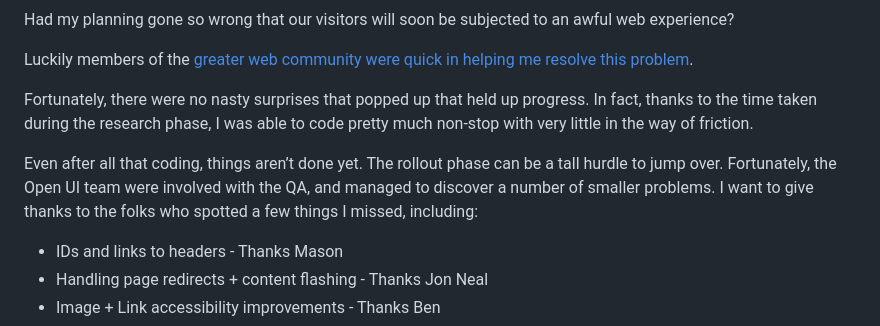
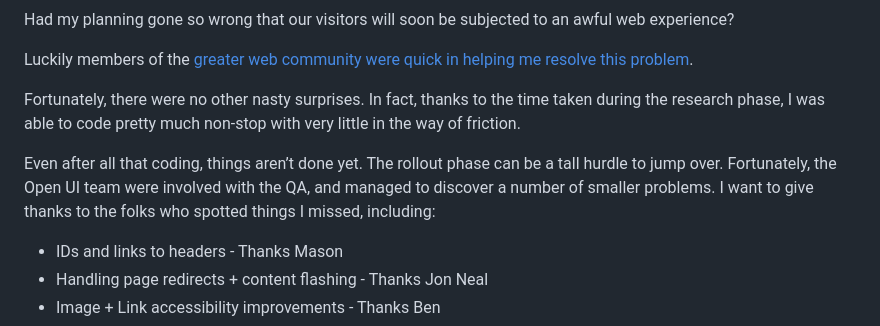
Before and after one commit to andrico1234/personal-blog, a Markdown page: content/blog/023-migrating-open-ui-site-from-gatsby-to-astro.md, the part around the change. Rendered like a GitHub page.

Commit message:
more clean uop

```diff
--- a/content/blog/023-migrating-open-ui-site-from-gatsby-to-astro.md
+++ b/content/blog/023-migrating-open-ui-site-from-gatsby-to-astro.md
@@ -250,9 +250,9 @@ Had my planning gone so wrong that our visitors will soon be subjected to an awf
 
 Luckily members of the [greater web community were quick in helping me resolve this problem](https://github.com/withastro/astro/issues/5458).
 
-Fortunately, there were no nasty surprises that popped up that held up progress. In fact, thanks to the time taken during the research phase, I was able to code pretty much non-stop with very little in the way of friction.
+Fortunately, there were no other nasty surprises. In fact, thanks to the time taken during the research phase, I was able to code pretty much non-stop with very little in the way of friction.
 
-Even after all that coding, things aren’t done yet. The rollout phase can be a tall hurdle to jump over. Fortunately, the Open UI team were involved with the QA, and managed to discover a number of smaller problems. I want to give thanks to the folks who spotted a few things I missed, including:
+Even after all that coding, things aren’t done yet. The rollout phase can be a tall hurdle to jump over. Fortunately, the Open UI team were involved with the QA, and managed to discover a number of smaller problems. I want to give thanks to the folks who spotted things I missed, including:
 
 - IDs and links to headers - Thanks Mason
 - Handling page redirects + content flashing - Thanks Jon Neal
```
